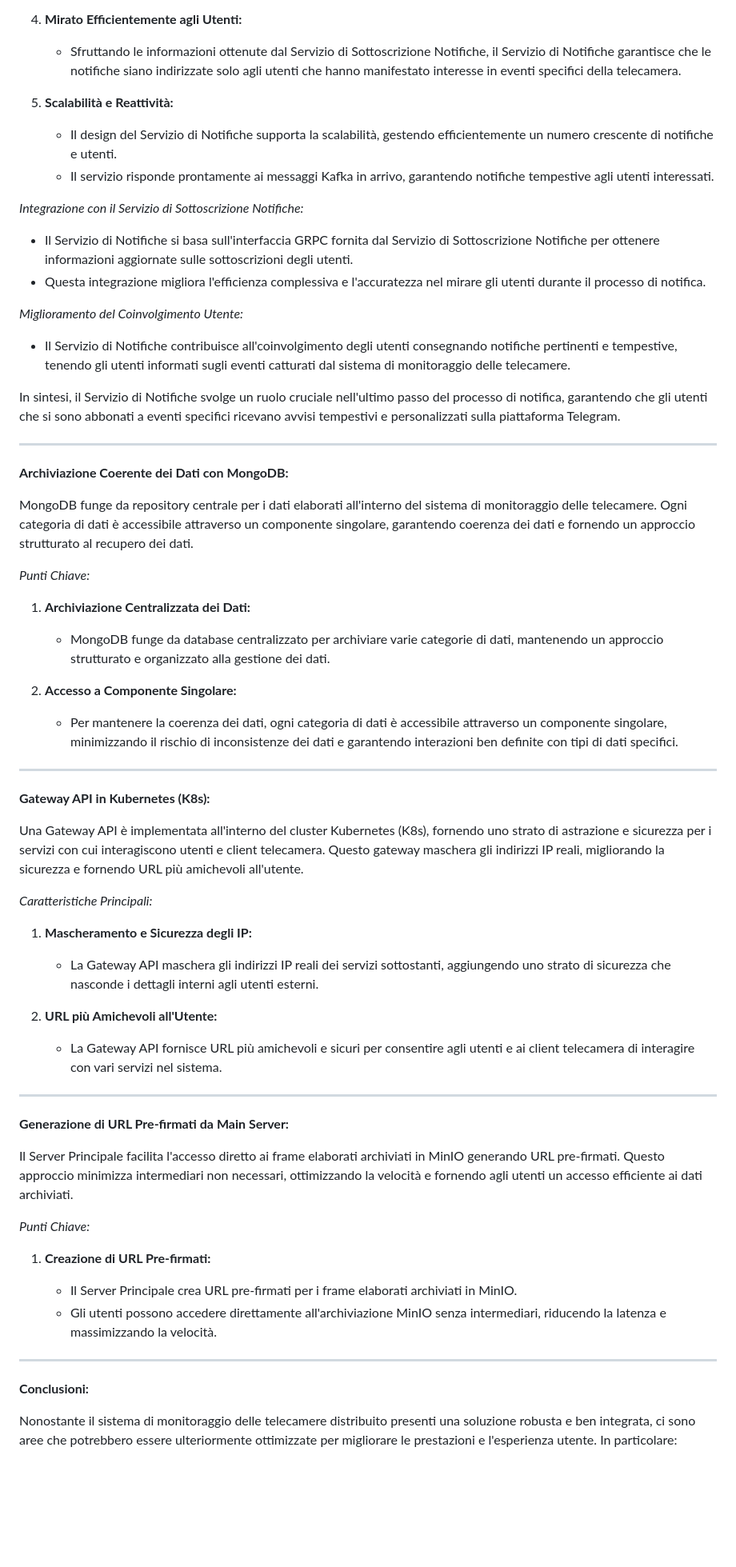
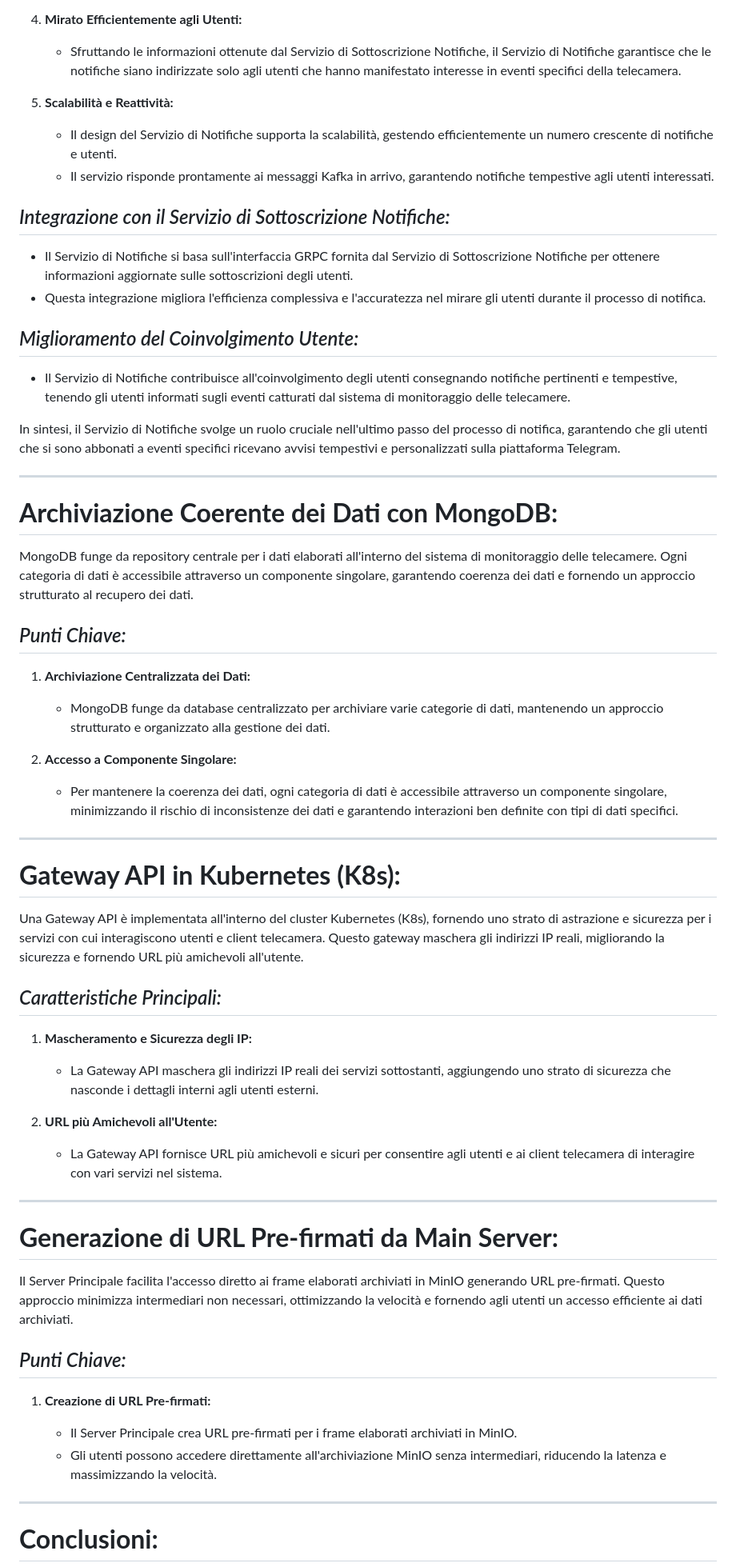
Before and after one commit to EmaR97/DSBD_APL_PUB, a Markdown page: README.md, the part around one of its changes. Shown at 80% size. GitHub-like rendering; blank space fills up the shorter version.

```diff
--- a/README.md
+++ b/README.md
@@ -209,67 +326,91 @@ Il Servizio di Notifiche è un bot Telegram responsabile del consumo di messaggi
 
 4. **Mirato Efficientemente agli Utenti:**
 
-   - Sfruttando le informazioni ottenute dal Servizio di Sottoscrizione Notifiche, il Servizio di Notifiche garantisce che le notifiche siano indirizzate solo agli utenti che hanno manifestato interesse in eventi specifici della telecamera.
+    - Sfruttando le informazioni ottenute dal Servizio di Sottoscrizione Notifiche, il Servizio di Notifiche garantisce
+      che le notifiche siano indirizzate solo agli utenti che hanno manifestato interesse in eventi specifici della
+      telecamera.
 
 5. **Scalabilità e Reattività:**
 
-   - Il design del Servizio di Notifiche supporta la scalabilità, gestendo efficientemente un numero crescente di notifiche e utenti.
-   - Il servizio risponde prontamente ai messaggi Kafka in arrivo, garantendo notifiche tempestive agli utenti interessati.
+    - Il design del Servizio di Notifiche supporta la scalabilità, gestendo efficientemente un numero crescente di
+      notifiche e utenti.
+    - Il servizio risponde prontamente ai messaggi Kafka in arrivo, garantendo notifiche tempestive agli utenti
+      interessati.
 
-*Integrazione con il Servizio di Sottoscrizione Notifiche:*
-- Il Servizio di Notifiche si basa sull'interfaccia GRPC fornita dal Servizio di Sottoscrizione Notifiche per ottenere informazioni aggiornate sulle sottoscrizioni degli utenti.
-- Questa integrazione migliora l'efficienza complessiva e l'accuratezza nel mirare gli utenti durante il processo di notifica.
+## *Integrazione con il Servizio di Sottoscrizione Notifiche:*
 
-*Miglioramento del Coinvolgimento Utente:*
+- Il Servizio di Notifiche si basa sull'interfaccia GRPC fornita dal Servizio di Sottoscrizione Notifiche per ottenere
+  informazioni aggiornate sulle sottoscrizioni degli utenti.
+- Questa integrazione migliora l'efficienza complessiva e l'accuratezza nel mirare gli utenti durante il processo di
+  notifica.
 
-- Il Servizio di Notifiche contribuisce all'coinvolgimento degli utenti consegnando notifiche pertinenti e tempestive, tenendo gli utenti informati sugli eventi catturati dal sistema di monitoraggio delle telecamere.
+## *Miglioramento del Coinvolgimento Utente:*
 
-In sintesi, il Servizio di Notifiche svolge un ruolo cruciale nell'ultimo passo del processo di notifica, garantendo che gli utenti che si sono abbonati a eventi specifici ricevano avvisi tempestivi e personalizzati sulla piattaforma Telegram.
+- Il Servizio di Notifiche contribuisce all'coinvolgimento degli utenti consegnando notifiche pertinenti e tempestive,
+  tenendo gli utenti informati sugli eventi catturati dal sistema di monitoraggio delle telecamere.
+
+In sintesi, il Servizio di Notifiche svolge un ruolo cruciale nell'ultimo passo del processo di notifica, garantendo che
+gli utenti che si sono abbonati a eventi specifici ricevano avvisi tempestivi e personalizzati sulla piattaforma
+Telegram.
 
 ---
-**Archiviazione Coerente dei Dati con MongoDB:**
 
-MongoDB funge da repository centrale per i dati elaborati all'interno del sistema di monitoraggio delle telecamere. Ogni categoria di dati è accessibile attraverso un componente singolare, garantendo coerenza dei dati e fornendo un approccio strutturato al recupero dei dati.
+# **Archiviazione Coerente dei Dati con MongoDB:**
 
-*Punti Chiave:*
+MongoDB funge da repository centrale per i dati elaborati all'interno del sistema di monitoraggio delle telecamere. Ogni
+categoria di dati è accessibile attraverso un componente singolare, garantendo coerenza dei dati e fornendo un approccio
+strutturato al recupero dei dati.
+
+## *Punti Chiave:*
 
 1. **Archiviazione Centralizzata dei Dati:**
 
-   - MongoDB funge da database centralizzato per archiviare varie categorie di dati, mantenendo un approccio strutturato e organizzato alla gestione dei dati.
+    - MongoDB funge da database centralizzato per archiviare varie categorie di dati, mantenendo un approccio
+      strutturato e organizzato alla gestione dei dati.
 
 2. **Accesso a Componente Singolare:**
 
-   - Per mantenere la coerenza dei dati, ogni categoria di dati è accessibile attraverso un componente singolare, minimizzando il rischio di inconsistenze dei dati e garantendo interazioni ben definite con tipi di dati specifici.
+    - Per mantenere la coerenza dei dati, ogni categoria di dati è accessibile attraverso un componente singolare,
+      minimizzando il rischio di inconsistenze dei dati e garantendo interazioni ben definite con tipi di dati
+      specifici.
 
 ---
-**Gateway API in Kubernetes (K8s):**
 
-Una Gateway API è implementata all'interno del cluster Kubernetes (K8s), fornendo uno strato di astrazione e sicurezza per i servizi con cui interagiscono utenti e client telecamera. Questo gateway maschera gli indirizzi IP reali, migliorando la sicurezza e fornendo URL più amichevoli all'utente.
+# **Gateway API in Kubernetes (K8s):**
 
-*Caratteristiche Principali:*
+Una Gateway API è implementata all'interno del cluster Kubernetes (K8s), fornendo uno strato di astrazione e sicurezza
+per i servizi con cui interagiscono utenti e client telecamera. Questo gateway maschera gli indirizzi IP reali,
+migliorando la sicurezza e fornendo URL più amichevoli all'utente.
+
+## *Caratteristiche Principali:*
 
 1. **Mascheramento e Sicurezza degli IP:**
 
-   - La Gateway API maschera gli indirizzi IP reali dei servizi sottostanti, aggiungendo uno strato di sicurezza che nasconde i dettagli interni agli utenti esterni.
+    - La Gateway API maschera gli indirizzi IP reali dei servizi sottostanti, aggiungendo uno strato di sicurezza che
+      nasconde i dettagli interni agli utenti esterni.
 
 2. **URL più Amichevoli all'Utente:**
 
-   - La Gateway API fornisce URL più amichevoli e sicuri per consentire agli utenti e ai client telecamera di interagire con vari servizi nel sistema.
+    - La Gateway API fornisce URL più amichevoli e sicuri per consentire agli utenti e ai client telecamera di
+      interagire con vari servizi nel sistema.
 
 ---
-**Generazione di URL Pre-firmati da Main Server:**
 
-Il Server Principale facilita l'accesso diretto ai frame elaborati archiviati in MinIO generando URL pre-firmati. Questo approccio minimizza intermediari non necessari, ottimizzando la velocità e fornendo agli utenti un accesso efficiente ai dati archiviati.
+# **Generazione di URL Pre-firmati da Main Server:**
 
-*Punti Chiave:*
+Il Server Principale facilita l'accesso diretto ai frame elaborati archiviati in MinIO generando URL pre-firmati. Questo
+approccio minimizza intermediari non necessari, ottimizzando la velocità e fornendo agli utenti un accesso efficiente ai
+dati archiviati.
+
+## *Punti Chiave:*
 
 1. **Creazione di URL Pre-firmati:**
 
-   - Il Server Principale crea URL pre-firmati per i frame elaborati archiviati in MinIO.
-   - Gli utenti possono accedere direttamente all'archiviazione MinIO senza intermediari, riducendo la latenza e massimizzando la velocità.
+    - Il Server Principale crea URL pre-firmati per i frame elaborati archiviati in MinIO.
+    - Gli utenti possono accedere direttamente all'archiviazione MinIO senza intermediari, riducendo la latenza e
+      massimizzando la velocità.
 
 ---
-**Conclusioni:**
 
-Nonostante il sistema di monitoraggio delle telecamere distribuito presenti una soluzione robusta e ben integrata, ci sono aree che potrebbero essere ulteriormente ottimizzate per migliorare le prestazioni e l'esperienza utente. In particolare:
+# **Conclusioni:**
 
```
Also changed, not shown: other parts of README.md (+225 -97 lines).
